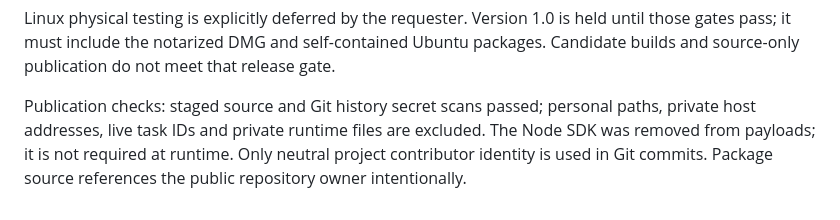
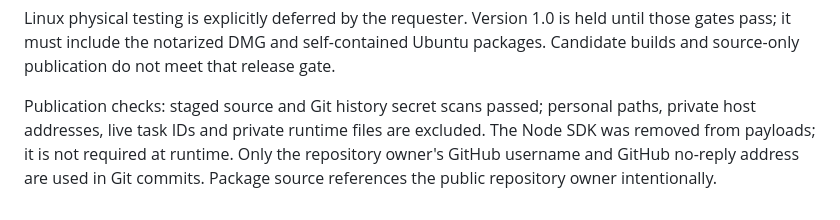
Before and after one commit to awspangenberg/micro-agent-bridge, a Markdown page: plans/implementation.md, the part around the change. Drawn GitHub-style.

Commit message:
Use the repository owner for commit attribution

```diff
--- a/plans/implementation.md
+++ b/plans/implementation.md
@@ -46,6 +46,6 @@ packages. Candidate builds and source-only publication do not meet that release
 
 Publication checks: staged source and Git history secret scans passed; personal
 paths, private host addresses, live task IDs and private runtime files are excluded.
-The Node SDK was removed from payloads; it is not required at runtime. Only neutral
-project contributor identity is used in Git commits. Package source references the
-public repository owner intentionally.
+The Node SDK was removed from payloads; it is not required at runtime. Only the
+repository owner's GitHub username and GitHub no-reply address are used in Git
+commits. Package source references the public repository owner intentionally.
```
